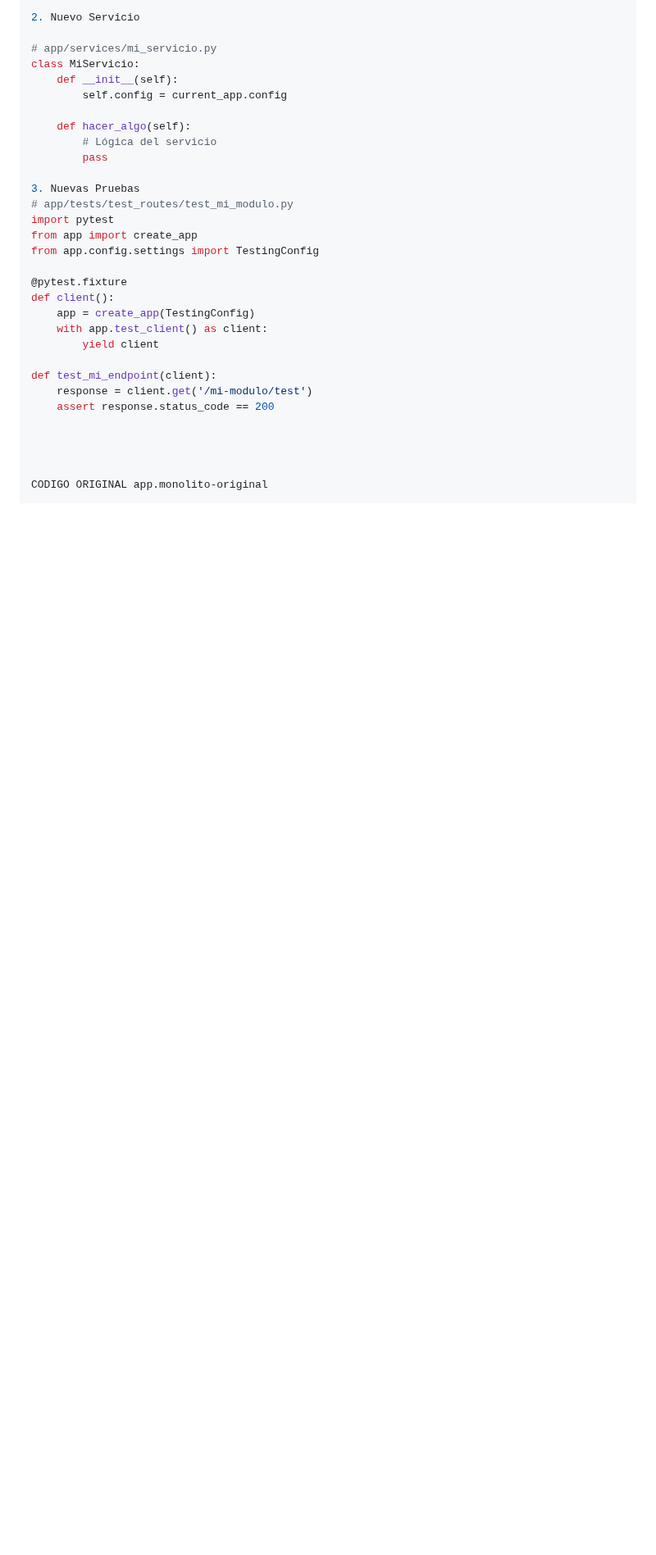
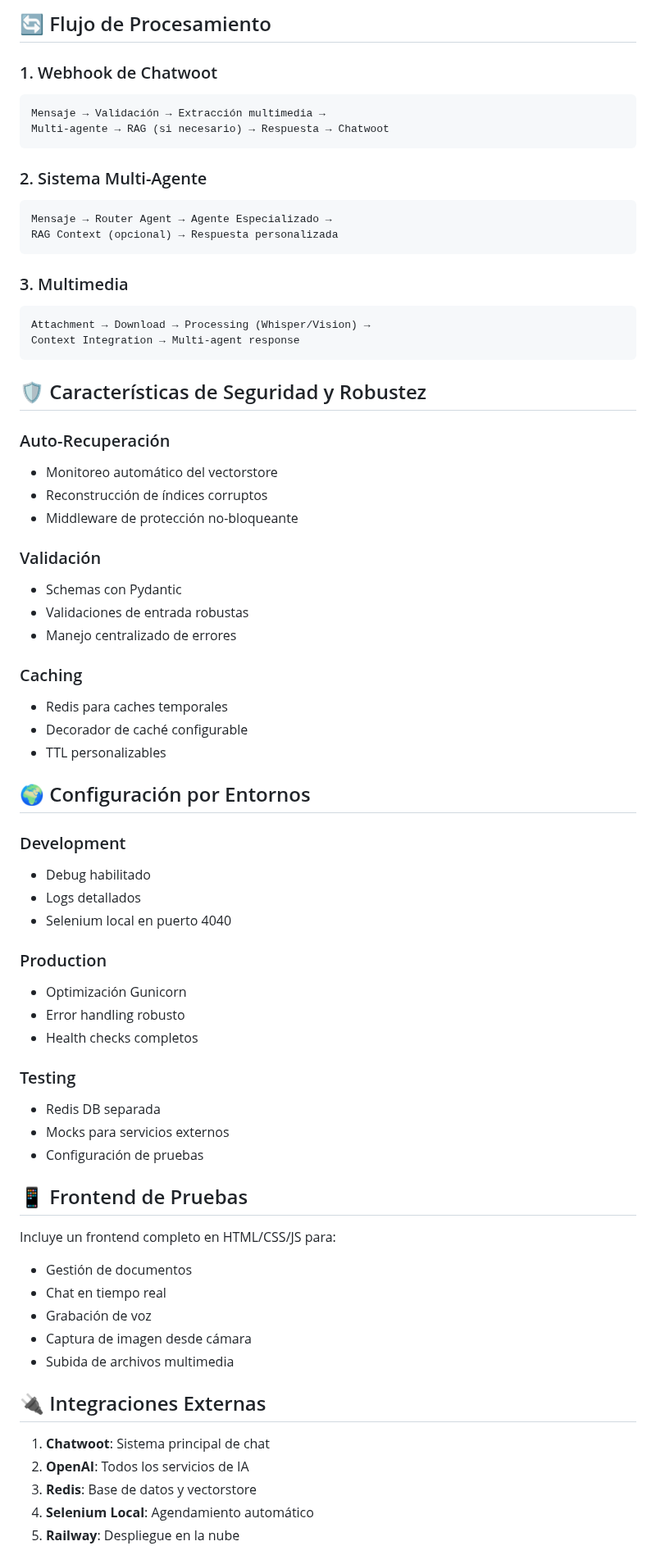
Before and after one commit to ghost6760/benova-backend, a Markdown page: README.md, the part around one of its changes. Shown at 82% size. GitHub-like rendering; blank space fills up the shorter version.

````diff
--- a/README.md
+++ b/README.md
@@ -104,32 +146,72 @@ app.register_blueprint(mi_nuevo_modulo.bp, url_prefix='/mi-modulo')
 
-2. Nuevo Servicio
+## 🔄 Flujo de Procesamiento
 
-# app/services/mi_servicio.py
-class MiServicio:
-    def __init__(self):
-        self.config = current_app.config
+### 1. Webhook de Chatwoot
+```
+Mensaje → Validación → Extracción multimedia →
+Multi-agente → RAG (si necesario) → Respuesta → Chatwoot
+```
 
-    def hacer_algo(self):
-        # Lógica del servicio
-        pass
+### 2. Sistema Multi-Agente
+```
+Mensaje → Router Agent → Agente Especializado →
+RAG Context (opcional) → Respuesta personalizada
+```
 
-3. Nuevas Pruebas
-# app/tests/test_routes/test_mi_modulo.py
-import pytest
-from app import create_app
-from app.config.settings import TestingConfig
+### 3. Multimedia
+```
+Attachment → Download → Processing (Whisper/Vision) →
+Context Integration → Multi-agent response
+```
 
-@pytest.fixture
-def client():
-    app = create_app(TestingConfig)
-    with app.test_client() as client:
-        yield client
+## 🛡️ Características de Seguridad y Robustez
 
-def test_mi_endpoint(client):
-    response = client.get('/mi-modulo/test')
-    assert response.status_code == 200
+### Auto-Recuperación
+- Monitoreo automático del vectorstore
+- Reconstrucción de índices corruptos
+- Middleware de protección no-bloqueante
 
+### Validación
+- Schemas con Pydantic
+- Validaciones de entrada robustas
+- Manejo centralizado de errores
 
+### Caching
+- Redis para caches temporales
+- Decorador de caché configurable
+- TTL personalizables
 
+## 🌍 Configuración por Entornos
 
-CODIGO ORIGINAL app.monolito-original
+### Development
+- Debug habilitado
+- Logs detallados
+- Selenium local en puerto 4040
+
+### Production
+- Optimización Gunicorn
+- Error handling robusto
+- Health checks completos
+
+### Testing
+- Redis DB separada
+- Mocks para servicios externos
+- Configuración de pruebas
+
+## 📱 Frontend de Pruebas
+
+Incluye un frontend completo en HTML/CSS/JS para:
+- Gestión de documentos
+- Chat en tiempo real
+- Grabación de voz
+- Captura de imagen desde cámara
+- Subida de archivos multimedia
+
+## 🔌 Integraciones Externas
+
+1. **Chatwoot**: Sistema principal de chat
+2. **OpenAI**: Todos los servicios de IA
+3. **Redis**: Base de datos y vectorstore
+4. **Selenium Local**: Agendamiento automático
+5. **Railway**: Despliegue en la nube
+
````
Also changed, not shown: other parts of README.md (+119 -76 lines).
